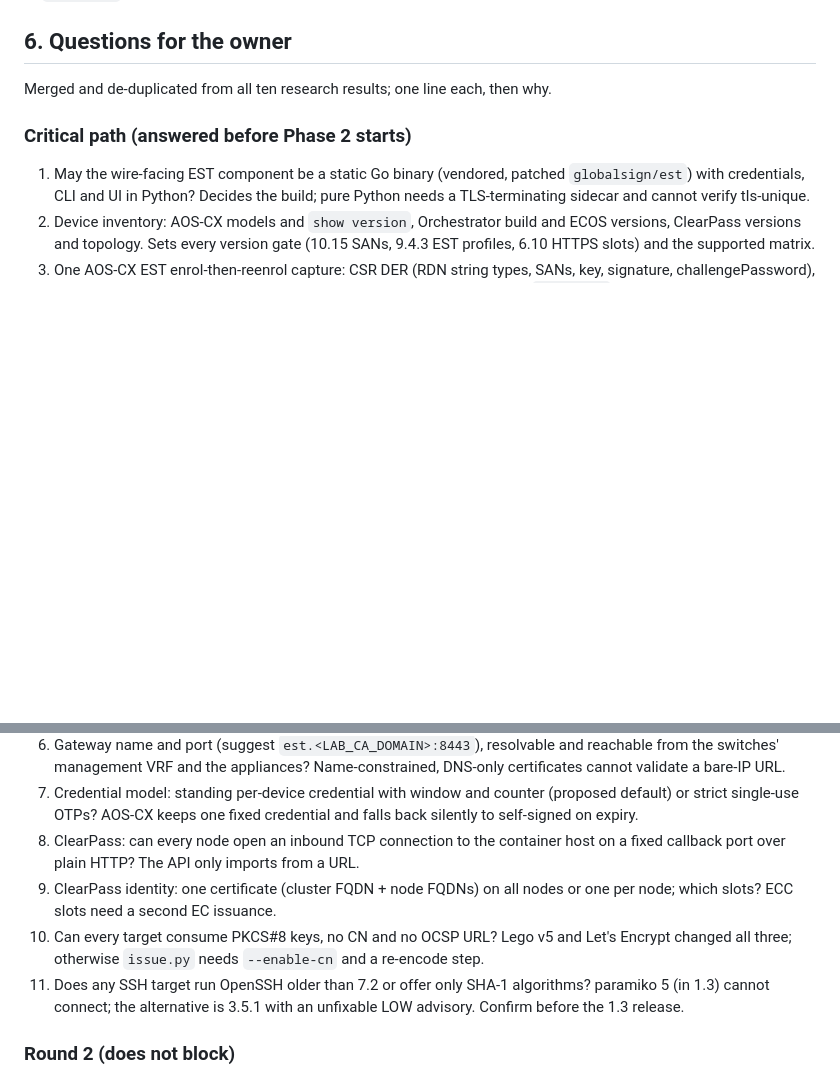
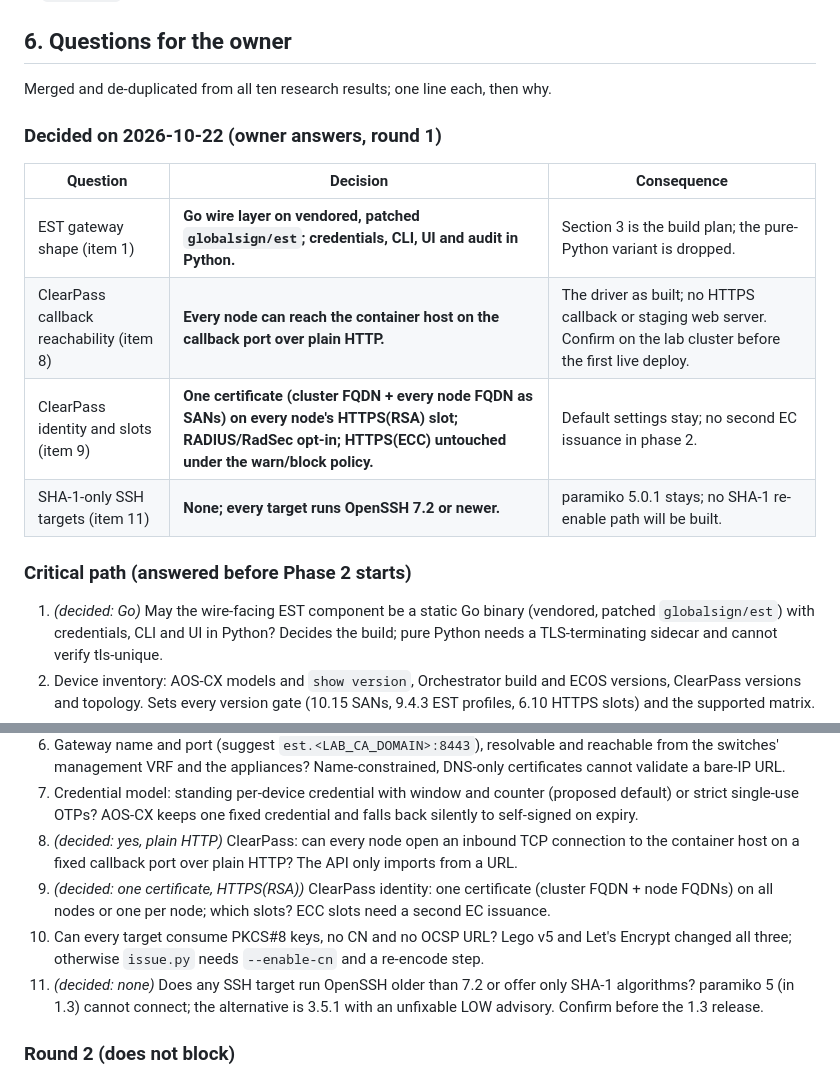
Before and after one commit to robertsonc/orchestrator-acme-cert-manager, a Markdown page: docs/ROADMAP.md, 2 parts joined by grey strips. GitHub-like rendering; blank space fills up the shorter version.

Commit message:
ROADMAP: record the round-1 owner decisions (EST gateway in Go, ClearPass callback and identity, SSH targets)
Co-Authored-By: Claude Fable 5.1 <noreply@anthropic.com>
Claude-Session: https://claude.ai/code/session_011hq6UZxwDTQsnq5YvT73rn

```diff
--- a/docs/ROADMAP.md
+++ b/docs/ROADMAP.md
@@ -414,9 +414,18 @@ mocks paramiko; a production WSGI server instead of `app.run()`.
 
 Merged and de-duplicated from all ten research results; one line each, then why.
 
+### Decided on 2026-10-22 (owner answers, round 1)
+
+| Question | Decision | Consequence |
+|---|---|---|
+| EST gateway shape (item 1) | **Go wire layer on vendored, patched `globalsign/est`; credentials, CLI, UI and audit in Python.** | Section 3 is the build plan; the pure-Python variant is dropped. |
+| ClearPass callback reachability (item 8) | **Every node can reach the container host on the callback port over plain HTTP.** | The driver as built; no HTTPS callback or staging web server. Confirm on the lab cluster before the first live deploy. |
+| ClearPass identity and slots (item 9) | **One certificate (cluster FQDN + every node FQDN as SANs) on every node's HTTPS(RSA) slot; RADIUS/RadSec opt-in; HTTPS(ECC) untouched under the warn/block policy.** | Default settings stay; no second EC issuance in phase 2. |
+| SHA-1-only SSH targets (item 11) | **None; every target runs OpenSSH 7.2 or newer.** | paramiko 5.0.1 stays; no SHA-1 re-enable path will be built. |
+
 ### Critical path (answered before Phase 2 starts)
 
-1. May the wire-facing EST component be a static Go binary (vendored, patched `globalsign/est`)
+1. *(decided: Go)* May the wire-facing EST component be a static Go binary (vendored, patched `globalsign/est`)
    with credentials, CLI and UI in Python? Decides the build; pure Python needs a
    TLS-terminating sidecar and cannot verify tls-unique.
 2. Device inventory: AOS-CX models and `show version`, Orchestrator build and ECOS versions,
@@ -437,13 +446,13 @@ Merged and de-duplicated from all ten research results; one line each, then why.
 7. Credential model: standing per-device credential with window and counter (proposed default)
    or strict single-use OTPs? AOS-CX keeps one fixed credential and falls back silently to
    self-signed on expiry.
-8. ClearPass: can every node open an inbound TCP connection to the container host on a fixed
+8. *(decided: yes, plain HTTP)* ClearPass: can every node open an inbound TCP connection to the container host on a fixed
    callback port over plain HTTP? The API only imports from a URL.
-9. ClearPass identity: one certificate (cluster FQDN + node FQDNs) on all nodes or one per node;
+9. *(decided: one certificate, HTTPS(RSA))* ClearPass identity: one certificate (cluster FQDN + node FQDNs) on all nodes or one per node;
    which slots? ECC slots need a second EC issuance.
 10. Can every target consume PKCS#8 keys, no CN and no OCSP URL? Lego v5 and Let's Encrypt
     changed all three; otherwise `issue.py` needs `--enable-cn` and a re-encode step.
-11. Does any SSH target run OpenSSH older than 7.2 or offer only SHA-1 algorithms? paramiko 5
+11. *(decided: none)* Does any SSH target run OpenSSH older than 7.2 or offer only SHA-1 algorithms? paramiko 5
     (in 1.3) cannot connect; the alternative is 3.5.1 with an unfixable LOW advisory. Confirm
     before the 1.3 release.
 
```
